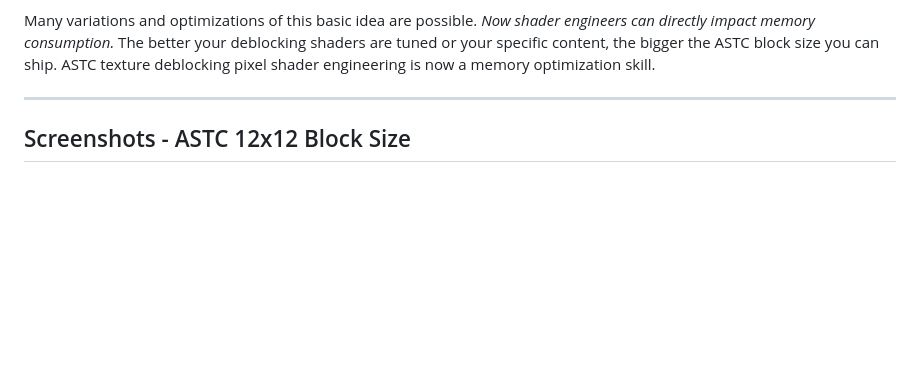
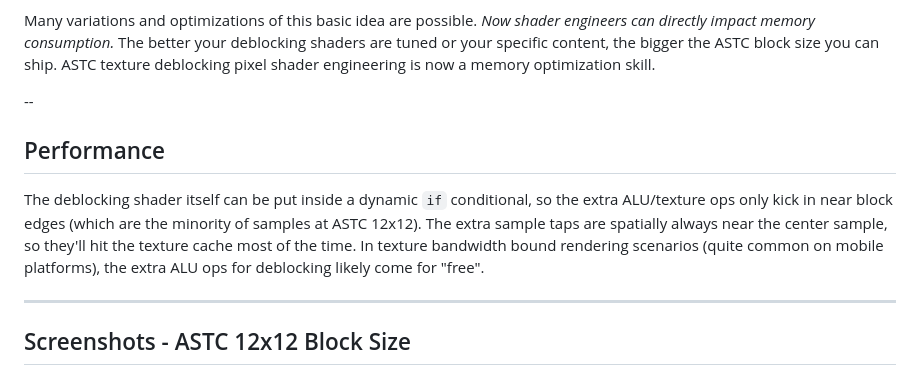
Before and after one commit to BinomialLLC/basis_universal, a Markdown page: shader_deblocking/README.md, the part around the change. Drawn GitHub-style; blank space fills up the shorter version.

```diff
--- a/shader_deblocking/README.md
+++ b/shader_deblocking/README.md
@@ -45,6 +45,12 @@ Keys: `1` toggles deblocking shader on/off (it defaults to disabled), `2` toggle
 The shader can be easily simplified to sample the texture less by using less taps. The current shader uses a total of 9 taps, but 5 are possible.
 
 Many variations and optimizations of this basic idea are possible. *Now shader engineers can directly impact memory consumption.* The better your deblocking shaders are tuned or your specific content, the bigger the ASTC block size you can ship. ASTC texture deblocking pixel shader engineering is now a memory optimization skill.
+
+--
+
+## Performance
+
+The deblocking shader itself can be put inside a dynamic `if` conditional, so the extra ALU/texture ops only kick in near block edges (which are the minority of samples at ASTC 12x12). The extra sample taps are spatially always near the center sample, so they'll hit the texture cache most of the time. In texture bandwidth bound rendering scenarios (quite common on mobile platforms), the extra ALU ops for deblocking likely come for "free".
 
 ---
 
```
